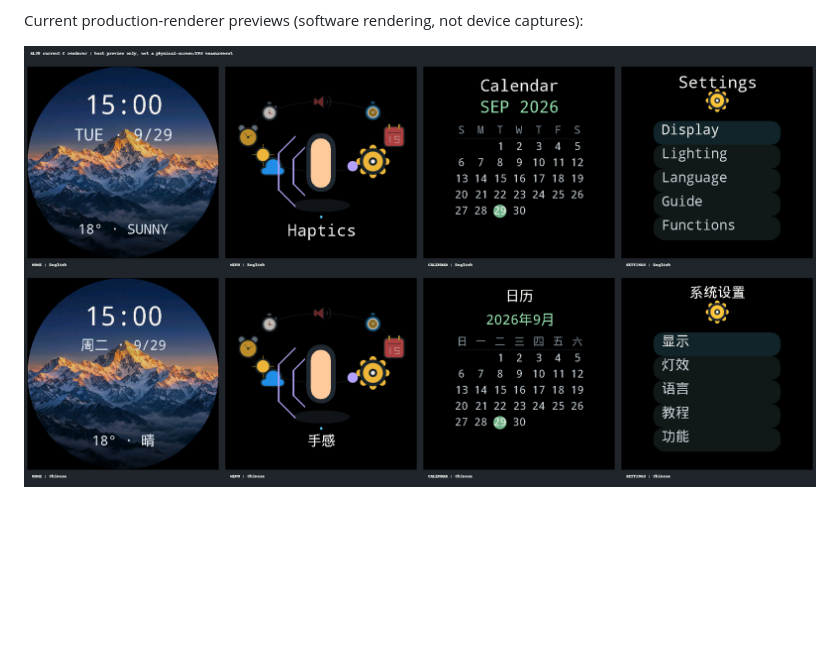
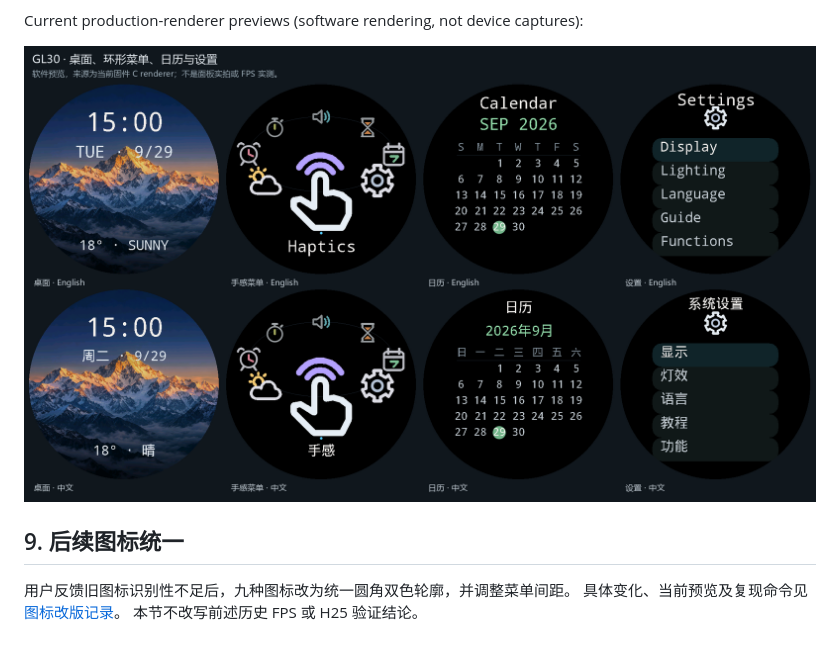
Before and after one commit to Master-1st/GL30-Haptic-Control, a Markdown page: docs/esp32-ui-recovery-20260929.md, the part around the change. Drawn GitHub-style; pictures changed too: docs/evidence/esp32-ui-20260929/ui-preview-current.png; blank space fills up the shorter version.

Commit message:
feat(ui): unify rounded duotone icons and improve readability

```diff
--- a/docs/esp32-ui-recovery-20260929.md
+++ b/docs/esp32-ui-recovery-20260929.md
@@ -155,3 +155,10 @@ high-byte-first DRAW buffer before applying those channel limits.
 Current production-renderer previews (software rendering, not device captures):
 
 ![English and Chinese home, ring menu, calendar and settings](evidence/esp32-ui-20260929/ui-preview-current.png)
+
+
+## 9. 后续图标统一
+
+用户反馈旧图标识别性不足后，九种图标改为统一圆角双色轮廓，并调整菜单间距。
+具体变化、当前预览及复现命令见 [图标改版记录](esp32-icons-20260929.md)。
+本节不改写前述历史 FPS 或 H25 验证结论。
```
Also changed, not shown: docs/esp32-icons-20260929.md (added, +67 -0 lines), docs/evidence/esp32-ui-20260929/icons-unified.png (added), docs/evidence/esp32-ui-20260929/menus-unified.png (added), 5 other files.
